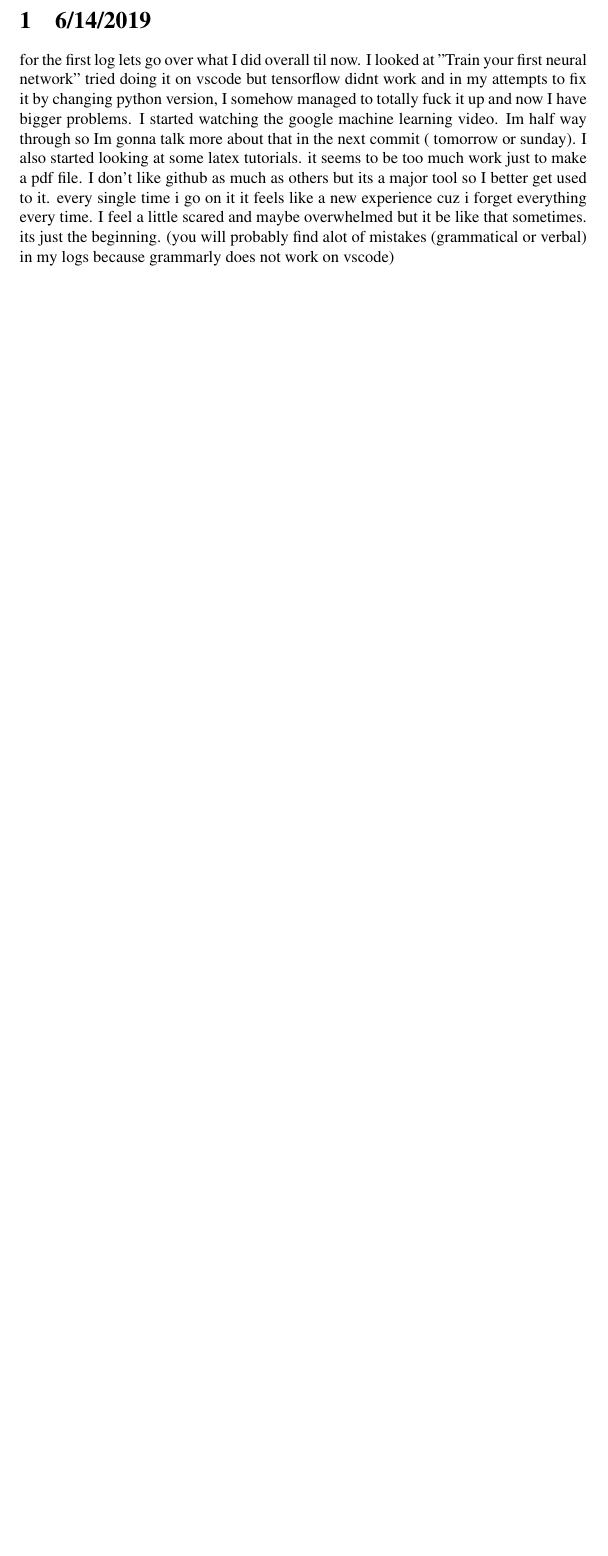
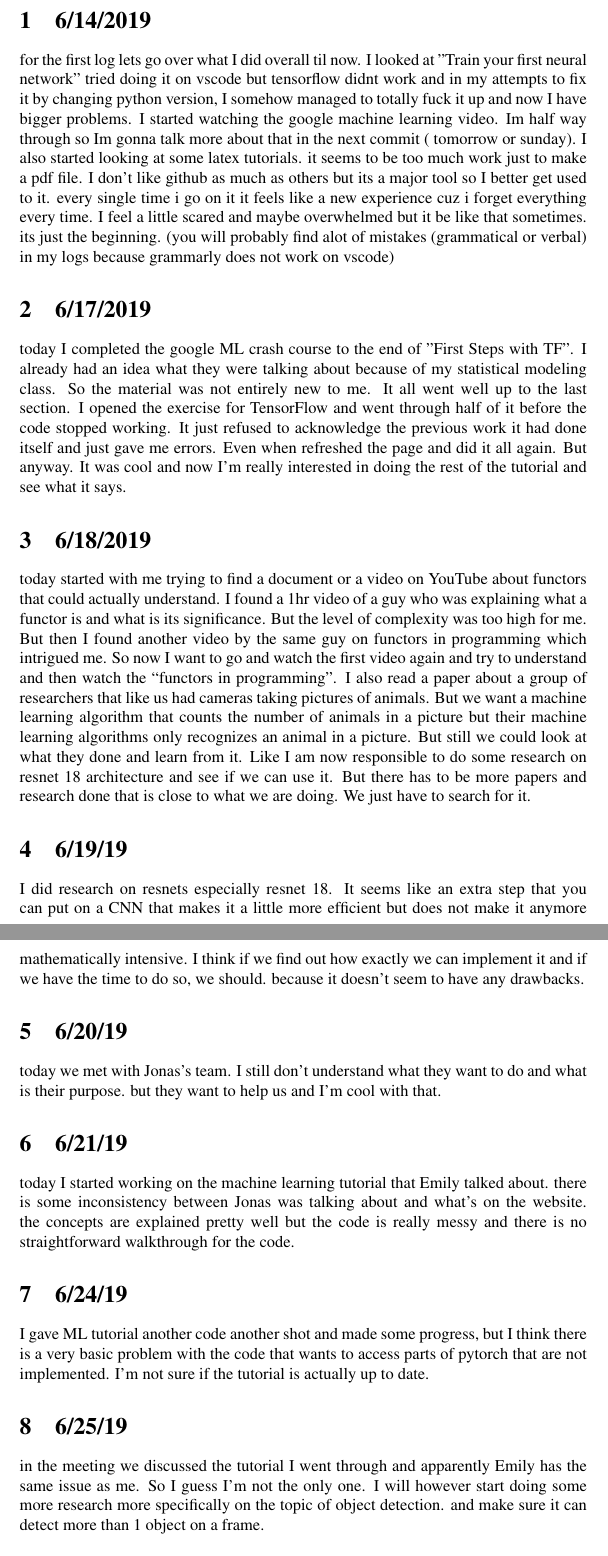
Before and after one commit to dsalinasduron/pelicamProject, a LaTeX document (journals/ali/ali.tex): part of page 3 of 3 before the commit and two parts of pages 3 and 4 of 5 after it, the two joined at a grey line, cut so that both start at the same text, the shorter picture padded with empty space. Compiled offline with pdfLaTeX.

Commit message:
I have found you

```diff
--- a/journals/ali/ali.tex
+++ b/journals/ali/ali.tex
@@ -18,3 +18,30 @@ I also started looking at some latex tutorials. it seems to be too much work jus
 I don't like github as much as others but its a major tool so I better get used to it. every single time i go on it it feels like a new experience cuz i forget everything every time.
 I feel a little scared and maybe overwhelmed but it be like that sometimes. its just the beginning.
 (you will probably find alot of mistakes (grammatical or verbal) in my logs because grammarly does not work on vscode)
+
+\section{6/17/2019}
+today I completed the google ML crash course to the end of "First Steps with TF".
+I already had an idea what they were talking about because of my statistical modeling class. So the material was not entirely new to me.
+It all went well up to the last section. I opened the exercise for TensorFlow and went through half of it before the code stopped working.
+It just refused to acknowledge the previous work it had done itself and just gave me errors. Even when refreshed the page and did it all again.
+But anyway. It was cool and now I’m really interested in doing the rest of the tutorial and see what it says.
+
+\section{6/18/2019}
+today started with me trying to find a document or a video on YouTube about functors that could actually understand. I found a 1hr video of a guy who was explaining what a functor is and what is its significance. But the level of complexity was too high for me. But then I found another video by the same guy on functors in programming which intrigued me. So now I want to go and watch the first video again and try to understand and then watch the “functors in programming”.
+I also read a paper about a group of researchers that like us had cameras taking pictures of animals. But we want a machine learning algorithm that counts the number of animals in a picture but their machine learning algorithms only recognizes an animal in a picture. But still we could look at what they done and learn from it. Like I am now responsible to do some research on resnet 18 architecture and see if we can use it.
+But there has to be more papers and research done that is close to what we are doing. We just have to search for it.
+
+\section{6/19/19}
+I did research on resnets especially resnet 18. It seems like an extra step that you can put on a CNN that makes it a little more efficient but does not make it anymore mathematically intensive. I think if we find out how exactly we can implement it and if we have the time to do so, we should. because it doesn't seem to have any drawbacks.
+
+\section{6/20/19}
+today we met with Jonas's team. I still don't understand what they want to do and what is their purpose. but they want to help us and I’m cool with that.
+
+\section{6/21/19}
+today I started working on the machine learning tutorial that Emily talked about. there is some inconsistency between Jonas was talking about and what’s on the website. the concepts are explained pretty well but the code is really messy and there is no straightforward walkthrough for the code.
+
+\section{6/24/19}
+I gave ML tutorial another code another shot and made some progress, but I think there is a very basic problem with the code that wants to access parts of pytorch that are not implemented. I’m not sure if the tutorial is actually up to date.
+
+\section{6/25/19}
+in the meeting we discussed the tutorial I went through and apparently Emily has the same issue as me. So I guess I’m not the only one. I will however start doing some more research more specifically on the topic of object detection. and make sure it can detect more than 1 object on a frame.
```
Also changed, not shown: journals/ali/ali.pdf (deleted), journals/ali/ali.tex (10 more changed lines), 1 other file.
